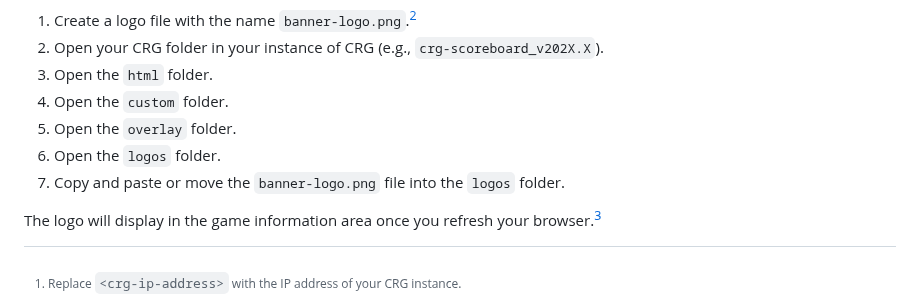
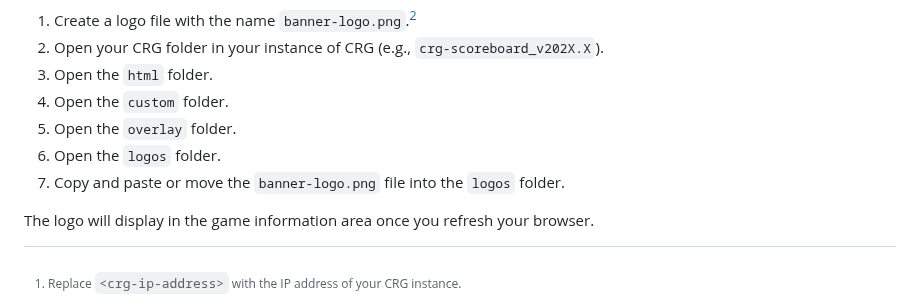
Before and after one commit to rcrderby/crg-overlays, a Markdown page: penalties/README.md, the part around one of its changes. Rendered like a GitHub page.

```diff
--- a/penalties/README.md
+++ b/penalties/README.md
@@ -120,7 +120,7 @@ To add a custom logo to the left side game information area of the overlay:
 6. Open the `logos` folder.
 7. Copy and paste or move the `banner-logo.png` file into the `logos` folder.
 
-The logo will display in the game information area once you refresh your browser.[^3]
+The logo will display in the game information area once you refresh your browser.
 
 <!-- Footnotes -->
 
```
Also changed, not shown: other parts of penalties/README.md (+0 -2 lines).
